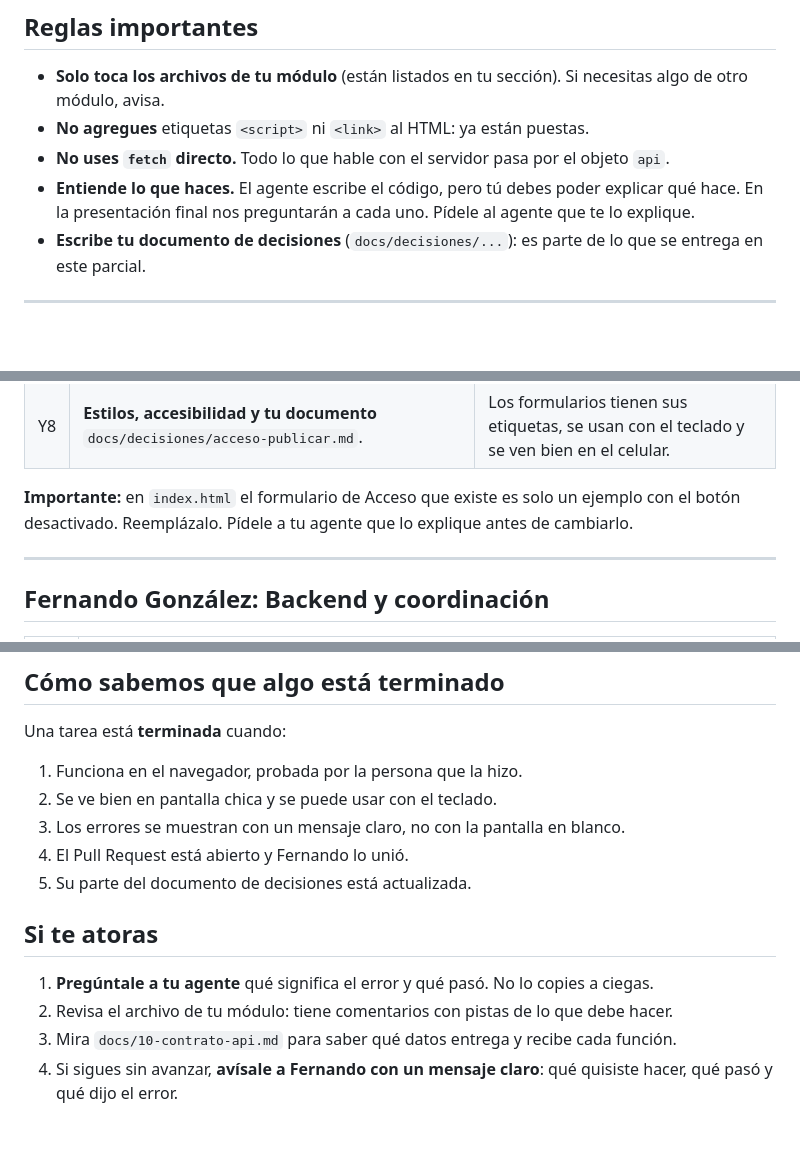
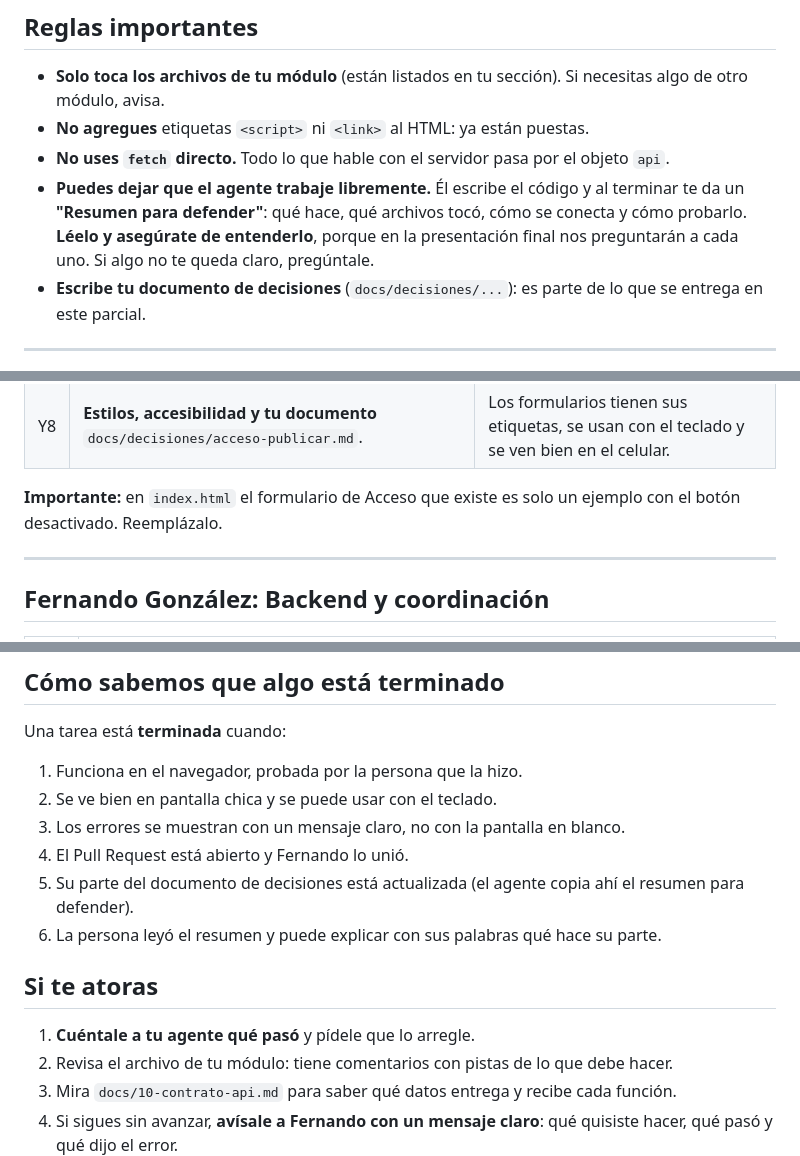
Before and after one commit to zamuxdev/la-receta-secreta, a Markdown page: TAREAS.md, 3 parts joined by grey strips. GitHub-like rendering; blank space fills up the shorter version.

```diff
--- a/TAREAS.md
+++ b/TAREAS.md
@@ -52,7 +52,7 @@ Una **rama** es una copia de trabajo donde puedes cambiar cosas sin afectar a na
 - **Solo toca los archivos de tu módulo** (están listados en tu sección). Si necesitas algo de otro módulo, avisa.
 - **No agregues** etiquetas `<script>` ni `<link>` al HTML: ya están puestas.
 - **No uses `fetch` directo.** Todo lo que hable con el servidor pasa por el objeto `api`.
-- **Entiende lo que haces.** El agente escribe el código, pero tú debes poder explicar qué hace. En la presentación final nos preguntarán a cada uno. Pídele al agente que te lo explique.
+- **Puedes dejar que el agente trabaje libremente.** Él escribe el código y al terminar te da un **"Resumen para defender"**: qué hace, qué archivos tocó, cómo se conecta y cómo probarlo. **Léelo y asegúrate de entenderlo**, porque en la presentación final nos preguntarán a cada uno. Si algo no te queda claro, pregúntale.
 - **Escribe tu documento de decisiones** (`docs/decisiones/...`): es parte de lo que se entrega en este parcial.
 
 ---
@@ -141,7 +141,7 @@ Una **rama** es una copia de trabajo donde puedes cambiar cosas sin afectar a na
 | Y7 | **Publicar: aviso si no hay sesión.** Hoy se puede publicar sin cuenta, pero pronto será obligatorio. Muestra un aviso amable invitando a entrar. | Sin sesión aparece el aviso, con la sesión iniciada no. |
 | Y8 | **Estilos, accesibilidad y tu documento** `docs/decisiones/acceso-publicar.md`. | Los formularios tienen sus etiquetas, se usan con el teclado y se ven bien en el celular. |
 
-**Importante:** en `index.html` el formulario de Acceso que existe es solo un ejemplo con el botón desactivado. Reemplázalo. Pídele a tu agente que lo explique antes de cambiarlo.
+**Importante:** en `index.html` el formulario de Acceso que existe es solo un ejemplo con el botón desactivado. Reemplázalo.
 
 ---
 
@@ -170,11 +170,12 @@ Una tarea está **terminada** cuando:
 2. Se ve bien en pantalla chica y se puede usar con el teclado.
 3. Los errores se muestran con un mensaje claro, no con la pantalla en blanco.
 4. El Pull Request está abierto y Fernando lo unió.
-5. Su parte del documento de decisiones está actualizada.
+5. Su parte del documento de decisiones está actualizada (el agente copia ahí el resumen para defender).
+6. La persona leyó el resumen y puede explicar con sus palabras qué hace su parte.
 
 ## Si te atoras
 
-1. **Pregúntale a tu agente** qué significa el error y qué pasó. No lo copies a ciegas.
+1. **Cuéntale a tu agente qué pasó** y pídele que lo arregle.
 2. Revisa el archivo de tu módulo: tiene comentarios con pistas de lo que debe hacer.
 3. Mira `docs/10-contrato-api.md` para saber qué datos entrega y recibe cada función.
 4. Si sigues sin avanzar, **avísale a Fernando con un mensaje claro**: qué quisiste hacer, qué pasó y qué dijo el error.
```
Also changed, not shown: AGENTS.md (+23 -8 lines).
